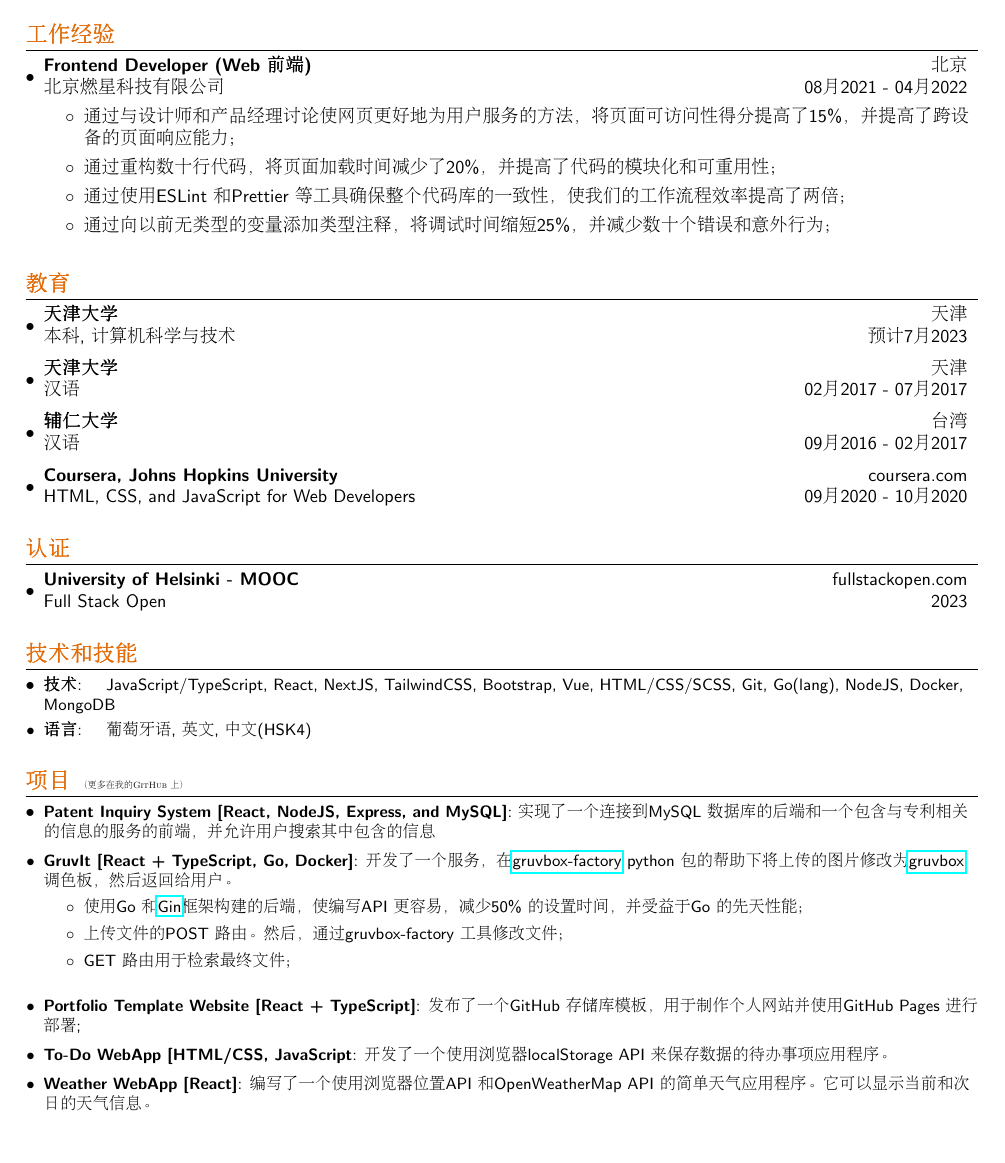
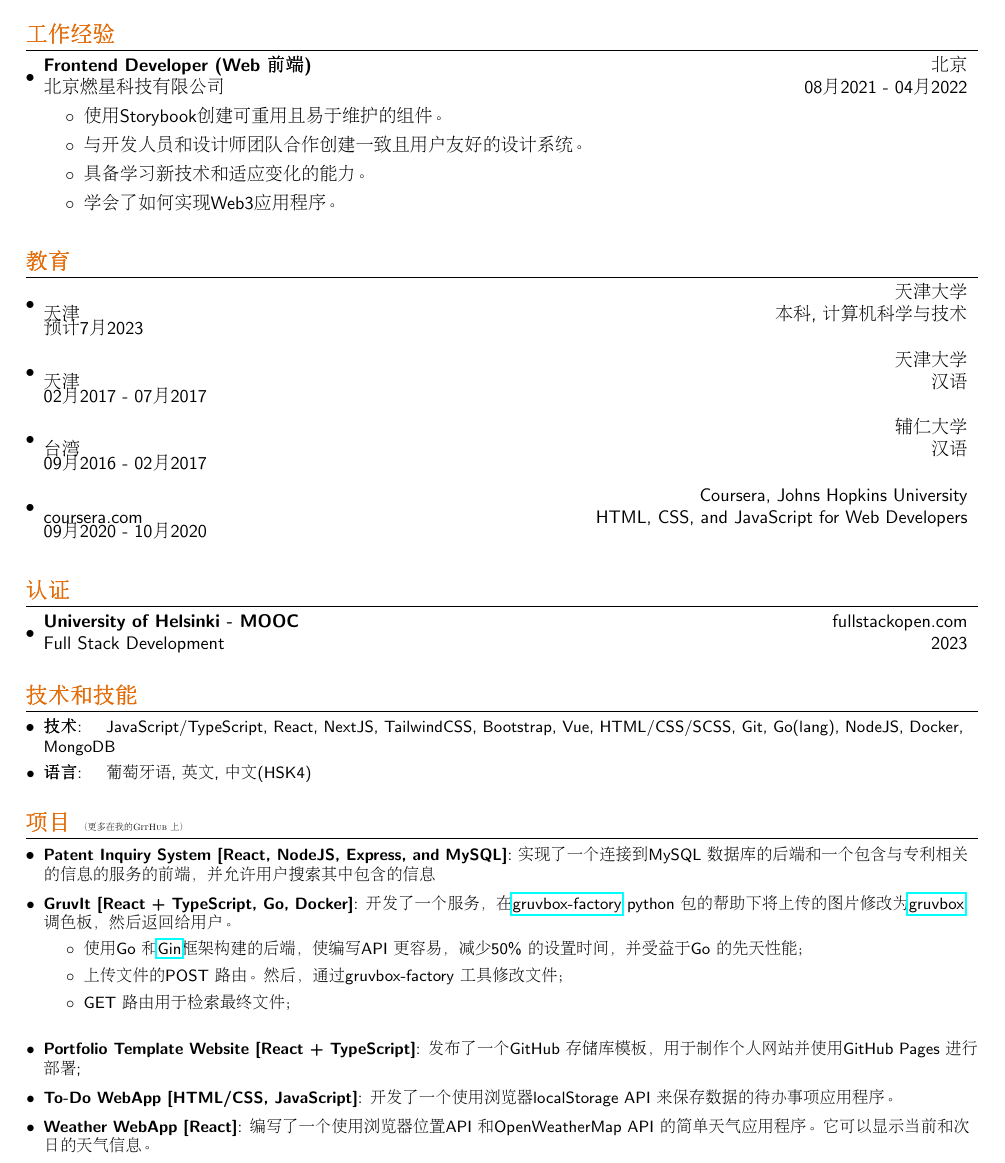
Before and after one commit to jaimetrovoada/resume, a LaTeX CV (resume-chinese.tex): part of the page, cut so that both start at the same text. Compiled offline with pdfLaTeX.

Commit message:
change job description

```diff
--- a/resume-chinese.tex
+++ b/resume-chinese.tex
@@ -32,14 +32,14 @@
 
 \urlstyle{rm}
 
-\raggedbottom
-\raggedright
+\raggedbottom{}
+\raggedright{}
 \setlength{\tabcolsep}{0in}
 
 % Sections formatting
 \titleformat{\section}{
   \vspace{-10pt}\scshape\raggedright\large
-}{}{0em}{}[\color{black}\titlerule \vspace{-6pt}]
+}{}{0em}{}[\color{black}\titlerule{}\vspace{-6pt}]{}
 
 %-------------------------
 % Custom commands
@@ -91,57 +91,57 @@
 %-----------EXPERIENCE-----------------
 \vspace{5pt}
 \section{\textcolor[HTML]{E36C09}{\textbf{工作经验}}}
-  \resumeSubHeadingListStart
+  \resumeSubHeadingListStart{}
     \resumeSubheading{Frontend Developer (Web 前端)}{北京}
     {北京燃星科技有限公司}{08月2021 - 04月2022}
-    \resumeItemListStart
-        \item{通过与设计师和产品经理讨论使网页更好地为用户服务的方法，将页面可访问性得分提高了 15\%，并提高了跨设备的页面响应能力；}
-        \item{通过重构数十行代码，将页面加载时间减少了 20\%，并提高了代码的模块化和可重用性；}
-        \item{通过使用 ESLint 和 Prettier 等工具确保整个代码库的一致性，使我们的工作流程效率提高了两倍；}
-        \item{通过向以前无类型的变量添加类型注释，将调试时间缩短 25\%，并减少数十个错误和意外行为；}
-      \resumeItemListEnd
-  \resumeSubHeadingListEnd
+    \resumeItemListStart{}
+      \item {使用Storybook创建可重用且易于维护的组件。}
+      \item {与开发人员和设计师团队合作创建一致且用户友好的设计系统。}
+      \item {具备学习新技术和适应变化的能力。}
+      \item {学会了如何实现Web3应用程序。}
+    \resumeItemListEnd{}
+  \resumeSubHeadingListEnd{}
 
 
 %-----------EDUCATION-----------------
 \vspace{5pt}
 \section{\textcolor[HTML]{E36C09}{\textbf{教育}}}
-  \resumeSubHeadingListStart
-    \resumeSubheading
+  \resumeSubHeadingListStart{}
+    \resumeSubheading{}
       {天津大学}{天津}
       {本科, 计算机科学与技术 }{预计 7月2023}
-    \resumeSubheading
+    \resumeSubheading{}
       {天津大学}{天津}
       {汉语}{02月2017 - 07月2017}
-    \resumeSubheading
+    \resumeSubheading{}
       {辅仁大学}{台湾}
       {汉语}{09月2016 - 02月2017}
-    \resumeSubheading
+    \resumeSubheading{}
       {Coursera, Johns Hopkins University}{coursera.com}
       {HTML, CSS, and JavaScript for Web Developers}{09月2020 - 10月2020}
-  \resumeSubHeadingListEnd
+  \resumeSubHeadingListEnd{}
 
 %-----------CERTS-----------------
 \vspace{5pt}
 \section{\textcolor[HTML]{E36C09}{\textbf{认证}}}
 \resumeSubHeadingListStart{}
 \resumeSubheading{University of Helsinki - MOOC}{fullstackopen.com}
-{Full Stack Open}{2023}
+{Full Stack Development}{2023}
 \resumeSubHeadingListEnd{}
 
 %-----------SKILLS-----------------
 \vspace{5pt}
 \section{\textcolor[HTML]{E36C09}{\textbf{技术和技能}}}
-	\resumeSubHeadingListStart
+	\resumeSubHeadingListStart{}
 	  \resumeSubItem{技术}{\quad JavaScript/TypeScript, React, NextJS, TailwindCSS, Bootstrap, Vue, HTML/CSS/SCSS, Git, Go(lang), NodeJS, Docker, MongoDB}
-	  \resumeSubItem{语言}{\quad 葡萄牙语, 英文, 中文(HSK4)}
-  \resumeSubHeadingListEnd
+	  \resumeSubItem{语言}{\quad 葡萄牙语, 英文, 中文 (HSK4)}
+  \resumeSubHeadingListEnd{}
 
 
 %-----------PROJECTS-----------------
 \vspace{5pt}
 \section{\textcolor[HTML]{E36C09}{\textbf{项目}} \tiny{（更多在我的 GitHub 上）}}
-  \resumeSubHeadingListStart
+  \resumeSubHeadingListStart{}
     \resumeSubItem{Patent Inquiry System [React, NodeJS, Express, and MySQL]}
       {实现了一个连接到 MySQL 数据库的后端和一个包含与专利相关的信息的服务的前端，并允许用户搜索其中包含的信息}
       \vspace{2pt}
@@ -156,13 +156,13 @@
     \resumeSubItem{Portfolio Template Website [React + TypeScript]}
       {发布了一个 GitHub 存储库模板，用于制作个人网站并使用 GitHub Pages 进行部署;}
       \vspace{2pt}
-    \resumeSubItem{To-Do WebApp [HTML/CSS, JavaScript}
+    \resumeSubItem{To-Do WebApp [HTML/CSS, JavaScript]}
       {开发了一个使用浏览器 localStorage API 来保存数据的待办事项应用程序。}
       \vspace{2pt}
     \resumeSubItem{Weather WebApp [React]}
       {编写了一个使用浏览器位置 API 和 OpenWeatherMap API 的简单天气应用程序。 它可以显示当前和次日的天气信息。}
       \vspace{2pt}
-  \resumeSubHeadingListEnd
+  \resumeSubHeadingListEnd{}
 
 \clearpage\end{CJK*}
 \end{document}
```
Also changed, not shown: resume.tex (+6 -14 lines).
